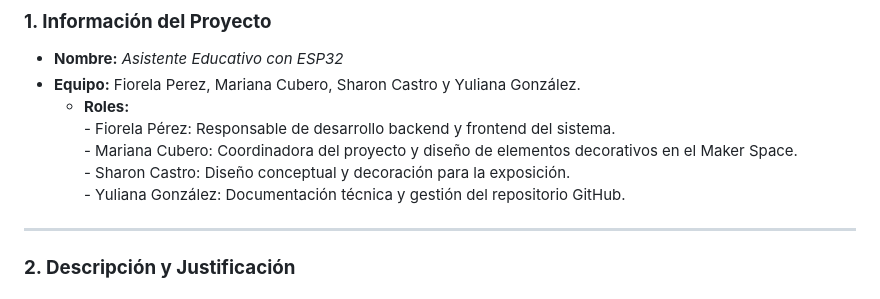
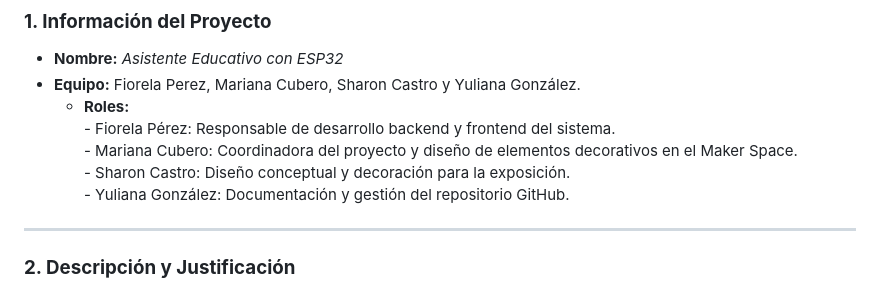
Before and after one commit to yulteablumm/ExpoCENFO-2025, a Markdown page: README.md, the part around the change. GitHub-like rendering.

```diff
--- a/README.md
+++ b/README.md
@@ -11,7 +11,7 @@
              - Fiorela Pérez: Responsable de desarrollo backend y frontend del sistema.
              - Mariana Cubero: Coordinadora del proyecto y diseño de elementos decorativos en el Maker Space.
              - Sharon Castro: Diseño conceptual y decoración para la exposición.
-             - Yuliana González: Documentación técnica y gestión del repositorio GitHub.
+             - Yuliana González: Documentación y gestión del repositorio GitHub.
 ---
 
 ### **2. Descripción y Justificación**
```
